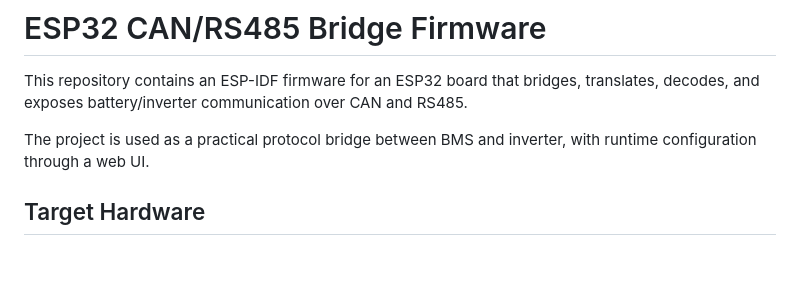
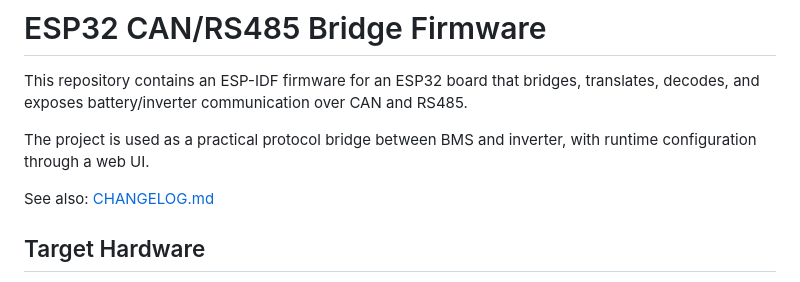
Before and after one commit to victorstoica114/Invertor_board, a Markdown page: README.md, the part around the change. Drawn GitHub-style; blank space fills up the shorter version.

Commit message:
docs: add changelog and known issues

```diff
--- a/README.md
+++ b/README.md
@@ -3,6 +3,8 @@
 This repository contains an ESP-IDF firmware for an ESP32 board that bridges, translates, decodes, and exposes battery/inverter communication over CAN and RS485.
 
 The project is used as a practical protocol bridge between BMS and inverter, with runtime configuration through a web UI.
+
+See also: [CHANGELOG.md](CHANGELOG.md)
 
 ## Target Hardware
 
```
Also changed, not shown: CHANGELOG.md (added, +80 -0 lines).
